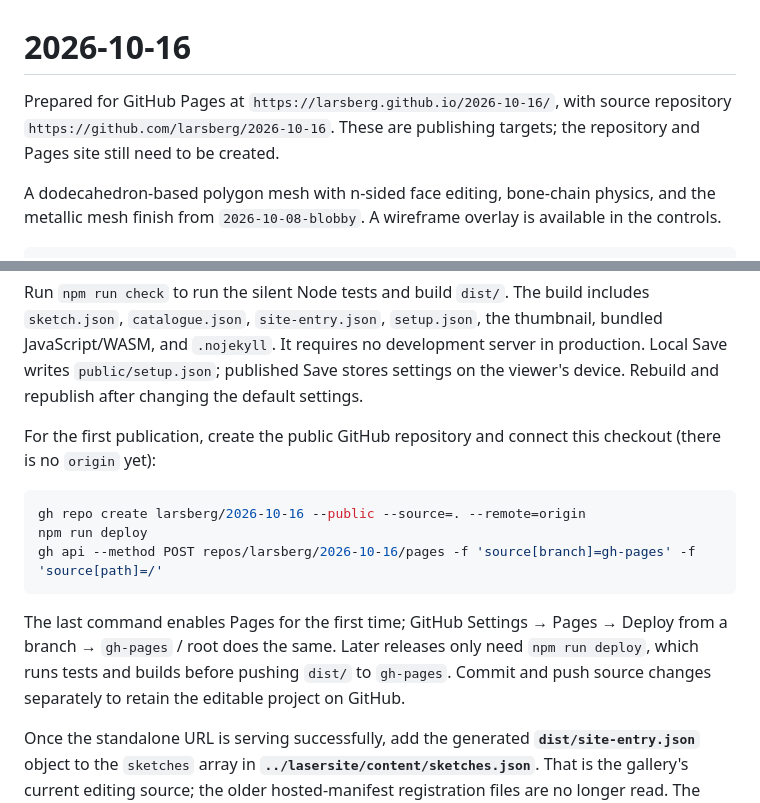
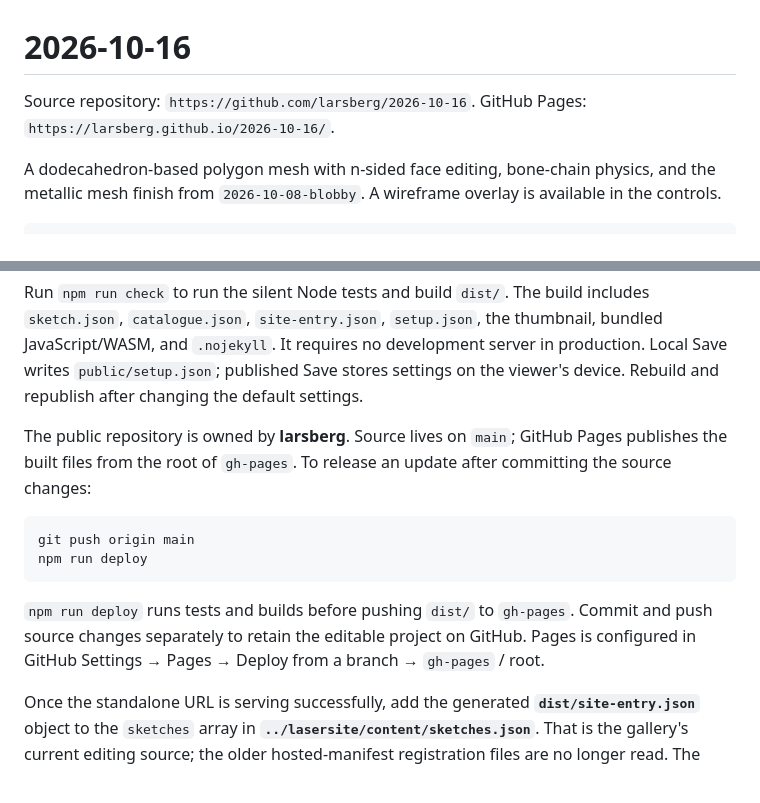
Before and after one commit to larsberg/2026-10-16, a Markdown page: README.md, 2 parts joined by grey strips. GitHub-like rendering.

Commit message:
Document larsberg repository and Pages publishing

````diff
--- a/README.md
+++ b/README.md
@@ -1,6 +1,6 @@
 # 2026-10-16
 
-Prepared for GitHub Pages at `https://larsberg.github.io/2026-10-16/`, with source repository `https://github.com/larsberg/2026-10-16`. These are publishing targets; the repository and Pages site still need to be created.
+Source repository: `https://github.com/larsberg/2026-10-16`. GitHub Pages: `https://larsberg.github.io/2026-10-16/`.
 
 A dodecahedron-based polygon mesh with n-sided face editing, bone-chain physics, and the metallic mesh finish from `2026-10-08-blobby`. A wireframe overlay is available in the controls.
 
@@ -105,15 +105,14 @@ To record, press **R** to start/stop, or use **H → Info → Record video & aud
 
 Run `npm run check` to run the silent Node tests and build `dist/`. The build includes `sketch.json`, `catalogue.json`, `site-entry.json`, `setup.json`, the thumbnail, bundled JavaScript/WASM, and `.nojekyll`. It requires no development server in production. Local Save writes `public/setup.json`; published Save stores settings on the viewer's device. Rebuild and republish after changing the default settings.
 
-For the first publication, create the public GitHub repository and connect this checkout (there is no `origin` yet):
+The public repository is owned by **larsberg**. Source lives on `main`; GitHub Pages publishes the built files from the root of `gh-pages`. To release an update after committing the source changes:
 
 ```sh
-gh repo create larsberg/2026-10-16 --public --source=. --remote=origin
+git push origin main
 npm run deploy
-gh api --method POST repos/larsberg/2026-10-16/pages -f 'source[branch]=gh-pages' -f 'source[path]=/'
 ```
 
-The last command enables Pages for the first time; GitHub Settings → Pages → Deploy from a branch → `gh-pages` / root does the same. Later releases only need `npm run deploy`, which runs tests and builds before pushing `dist/` to `gh-pages`. Commit and push source changes separately to retain the editable project on GitHub.
+`npm run deploy` runs tests and builds before pushing `dist/` to `gh-pages`. Commit and push source changes separately to retain the editable project on GitHub. Pages is configured in GitHub Settings → Pages → Deploy from a branch → `gh-pages` / root.
 
 Once the standalone URL is serving successfully, add the generated **`dist/site-entry.json`** object to the `sketches` array in **`../lasersite/content/sketches.json`**. That is the gallery's current editing source; the older hosted-manifest registration files are no longer read. The generated entry contains the ID/slug, title/date, exact thumbnail dimensions and alt text, absolute standalone/embed URLs, iframe permissions, technologies, and the same sidebar defaults as Blobby Buddies. It is regenerated from the manifest on every build, so those fields stay synchronized. If the entry is staged in the gallery before the runtime is live, set `hidden` to `true` until deployment is verified.
 
````
